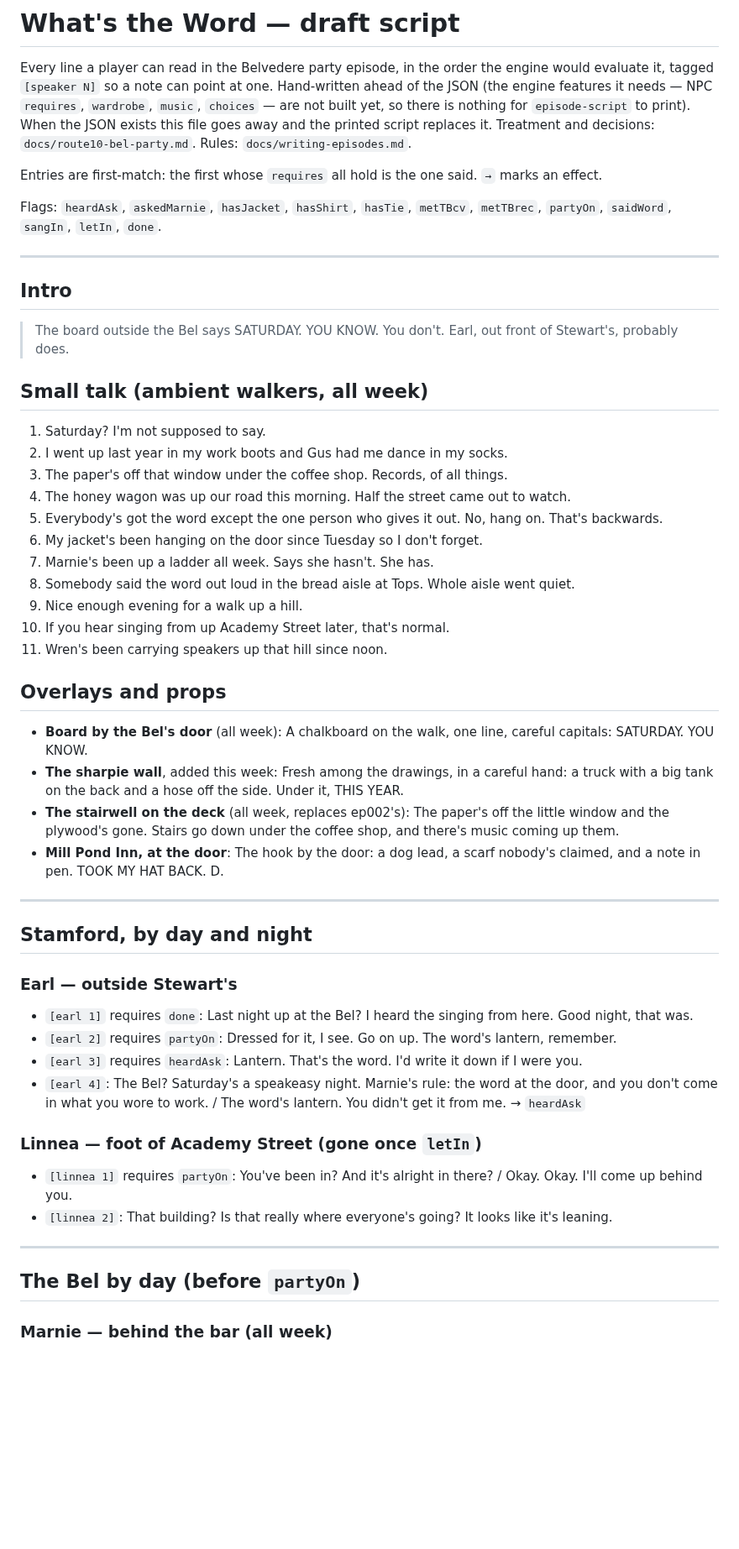
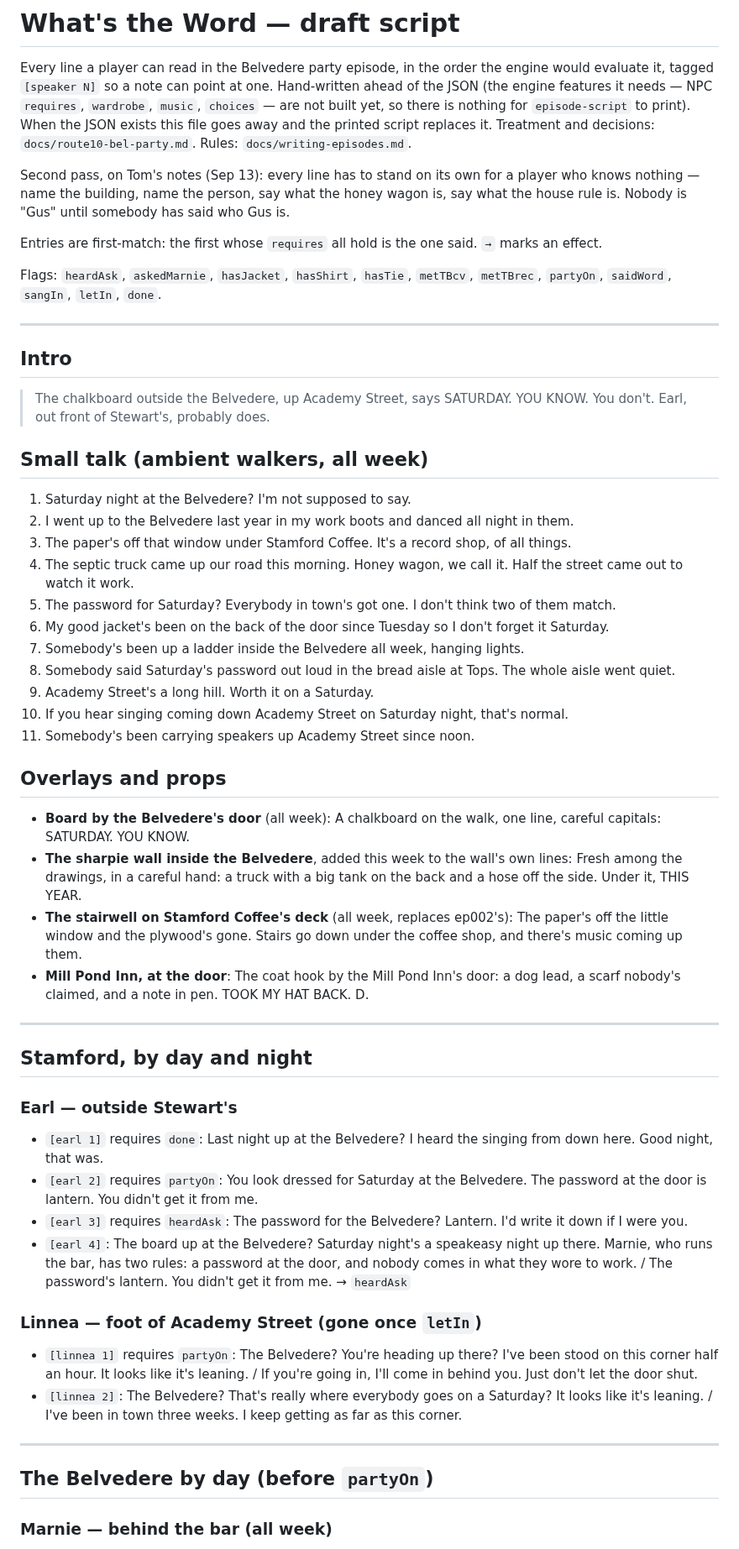
Before and after one commit to TomHennen/mainstreet, a Markdown page: docs/route10-bel-party-script.md, the part around one of its changes. Shown at 84% size. Rendered like a GitHub page; blank space fills up the shorter version.

```diff
--- a/docs/route10-bel-party-script.md
+++ b/docs/route10-bel-party-script.md
@@ -7,6 +7,11 @@ one. Hand-written ahead of the JSON (the engine features it needs — NPC
 nothing for `episode-script` to print). When the JSON exists this file goes
 away and the printed script replaces it. Treatment and decisions:
 `docs/route10-bel-party.md`. Rules: `docs/writing-episodes.md`.
+
+Second pass, on Tom's notes (Sep 13): every line has to stand on its own
+for a player who knows nothing — name the building, name the person, say
+what the honey wagon is, say what the house rule is. Nobody is "Gus" until
+somebody has said who Gus is.
 
 Entries are first-match: the first whose `requires` all hold is the one
 said. `→` marks an effect.
@@ -18,29 +23,29 @@ Flags: `heardAsk`, `askedMarnie`, `hasJacket`, `hasShirt`, `hasTie`,
 
 ## Intro
 
-> The board outside the Bel says SATURDAY. YOU KNOW. You don't. Earl, out
-> front of Stewart's, probably does.
+> The chalkboard outside the Belvedere, up Academy Street, says SATURDAY.
+> YOU KNOW. You don't. Earl, out front of Stewart's, probably does.
 
 ## Small talk (ambient walkers, all week)
 
-1. Saturday? I'm not supposed to say.
-2. I went up last year in my work boots and Gus had me dance in my socks.
-3. The paper's off that window under the coffee shop. Records, of all things.
-4. The honey wagon was up our road this morning. Half the street came out to watch.
-5. Everybody's got the word except the one person who gives it out. No, hang on. That's backwards.
-6. My jacket's been hanging on the door since Tuesday so I don't forget.
-7. Marnie's been up a ladder all week. Says she hasn't. She has.
-8. Somebody said the word out loud in the bread aisle at Tops. Whole aisle went quiet.
-9. Nice enough evening for a walk up a hill.
-10. If you hear singing from up Academy Street later, that's normal.
-11. Wren's been carrying speakers up that hill since noon.
+1. Saturday night at the Belvedere? I'm not supposed to say.
+2. I went up to the Belvedere last year in my work boots and danced all night in them.
+3. The paper's off that window under Stamford Coffee. It's a record shop, of all things.
+4. The septic truck came up our road this morning. Honey wagon, we call it. Half the street came out to watch it work.
+5. The password for Saturday? Everybody in town's got one. I don't think two of them match.
+6. My good jacket's been on the back of the door since Tuesday so I don't forget it Saturday.
+7. Somebody's been up a ladder inside the Belvedere all week, hanging lights.
+8. Somebody said Saturday's password out loud in the bread aisle at Tops. The whole aisle went quiet.
+9. Academy Street's a long hill. Worth it on a Saturday.
+10. If you hear singing coming down Academy Street on Saturday night, that's normal.
+11. Somebody's been carrying speakers up Academy Street since noon.
 
 ## Overlays and props
 
-- **Board by the Bel's door** (all week): A chalkboard on the walk, one line, careful capitals: SATURDAY. YOU KNOW.
-- **The sharpie wall**, added this week: Fresh among the drawings, in a careful hand: a truck with a big tank on the back and a hose off the side. Under it, THIS YEAR.
-- **The stairwell on the deck** (all week, replaces ep002's): The paper's off the little window and the plywood's gone. Stairs go down under the coffee shop, and there's music coming up them.
-- **Mill Pond Inn, at the door**: The hook by the door: a dog lead, a scarf nobody's claimed, and a note in pen. TOOK MY HAT BACK. D.
+- **Board by the Belvedere's door** (all week): A chalkboard on the walk, one line, careful capitals: SATURDAY. YOU KNOW.
+- **The sharpie wall inside the Belvedere**, added this week to the wall's own lines: Fresh among the drawings, in a careful hand: a truck with a big tank on the back and a hose off the side. Under it, THIS YEAR.
+- **The stairwell on Stamford Coffee's deck** (all week, replaces ep002's): The paper's off the little window and the plywood's gone. Stairs go down under the coffee shop, and there's music coming up them.
+- **Mill Pond Inn, at the door**: The coat hook by the Mill Pond Inn's door: a dog lead, a scarf nobody's claimed, and a note in pen. TOOK MY HAT BACK. D.
 
 ---
 
@@ -48,19 +53,19 @@ Flags: `heardAsk`, `askedMarnie`, `hasJacket`, `hasShirt`, `hasTie`,
 
 ### Earl — outside Stewart's
 
-- `[earl 1]` requires `done`: Last night up at the Bel? I heard the singing from here. Good night, that was.
-- `[earl 2]` requires `partyOn`: Dressed for it, I see. Go on up. The word's lantern, remember.
-- `[earl 3]` requires `heardAsk`: Lantern. That's the word. I'd write it down if I were you.
-- `[earl 4]`: The Bel? Saturday's a speakeasy night. Marnie's rule: the word at the door, and you don't come in what you wore to work. / The word's lantern. You didn't get it from me. → `heardAsk`
+- `[earl 1]` requires `done`: Last night up at the Belvedere? I heard the singing from down here. Good night, that was.
+- `[earl 2]` requires `partyOn`: You look dressed for Saturday at the Belvedere. The password at the door is lantern. You didn't get it from me.
+- `[earl 3]` requires `heardAsk`: The password for the Belvedere? Lantern. I'd write it down if I were you.
+- `[earl 4]`: The board up at the Belvedere? Saturday night's a speakeasy night up there. Marnie, who runs the bar, has two rules: a password at the door, and nobody comes in what they wore to work. / The password's lantern. You didn't get it from me. → `heardAsk`
 
 ### Linnea — foot of Academy Street (gone once `letIn`)
 
-- `[linnea 1]` requires `partyOn`: You've been in? And it's alright in there? / Okay. Okay. I'll come up behind you.
-- `[linnea 2]`: That building? Is that really where everyone's going? It looks like it's leaning.
+- `[linnea 1]` requires `partyOn`: The Belvedere? You're heading up there? I've been stood on this corner half an hour. It looks like it's leaning. / If you're going in, I'll come in behind you. Just don't let the door shut.
+- `[linnea 2]`: The Belvedere? That's really where everybody goes on a Saturday? It looks like it's leaning. / I've been in town three weeks. I keep getting as far as this corner.
 
 ---
 
-## The Bel by day (before `partyOn`)
+## The Belvedere by day (before `partyOn`)
 
 ### Marnie — behind the bar (all week)
 
```
Also changed, not shown: other parts of docs/route10-bel-party-script.md (+50 -49 lines).
